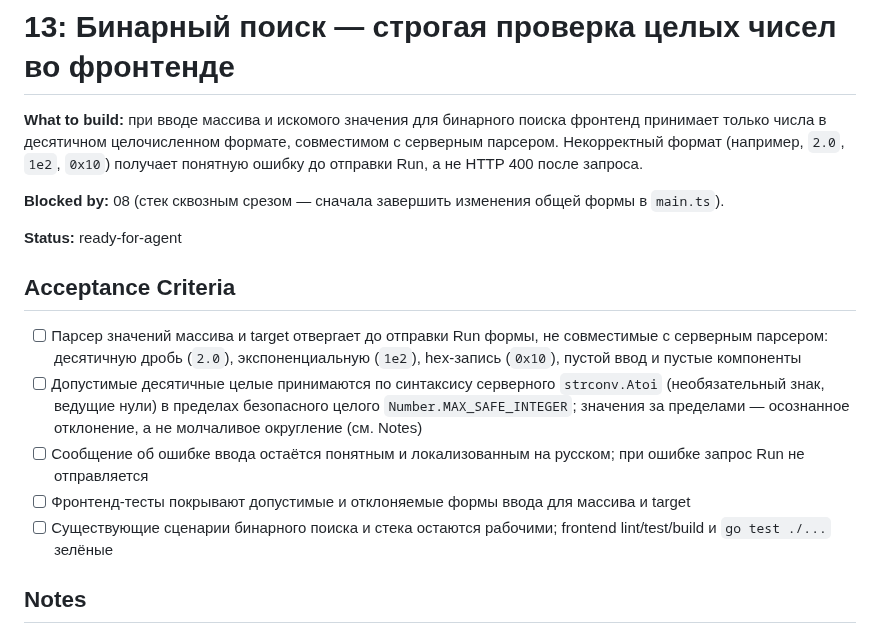
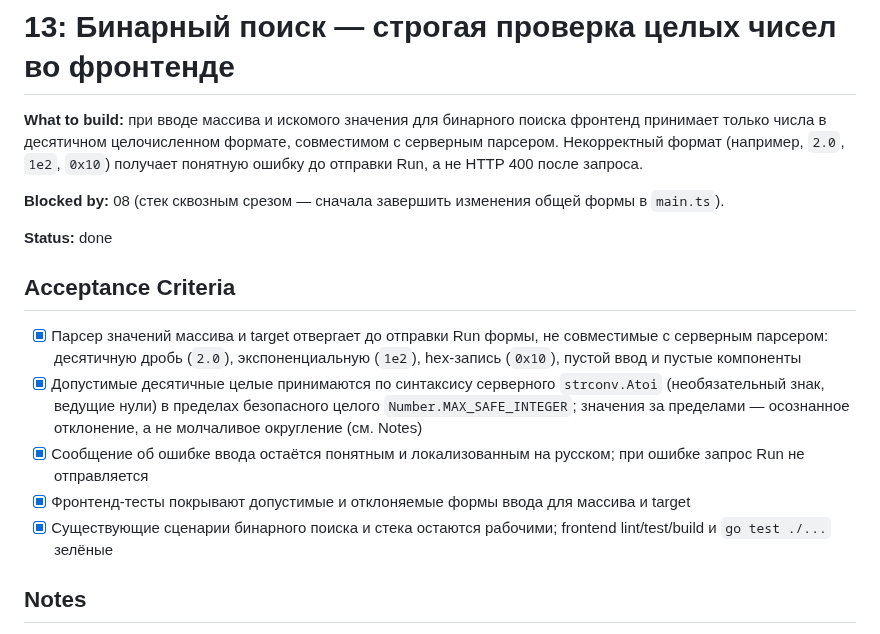
Before and after one commit to EvgeniiIvanov/algo, a Markdown page: docs/tickets/13-binary-search-integer-input.md, the part around the change. Drawn GitHub-style.

Commit message:
docs: закрыт тикет 13 по валидации бинарного поиска

```diff
--- a/docs/tickets/13-binary-search-integer-input.md
+++ b/docs/tickets/13-binary-search-integer-input.md
@@ -4,15 +4,15 @@
 
 **Blocked by:** 08 (стек сквозным срезом — сначала завершить изменения общей формы в `main.ts`).
 
-**Status:** ready-for-agent
+**Status:** done
 
 ## Acceptance Criteria
 
-- [ ] Парсер значений массива и target отвергает до отправки Run формы, не совместимые с серверным парсером: десятичную дробь (`2.0`), экспоненциальную (`1e2`), hex-запись (`0x10`), пустой ввод и пустые компоненты
-- [ ] Допустимые десятичные целые принимаются по синтаксису серверного `strconv.Atoi` (необязательный знак, ведущие нули) в пределах безопасного целого `Number.MAX_SAFE_INTEGER`; значения за пределами — осознанное отклонение, а не молчаливое округление (см. Notes)
-- [ ] Сообщение об ошибке ввода остаётся понятным и локализованным на русском; при ошибке запрос Run не отправляется
-- [ ] Фронтенд-тесты покрывают допустимые и отклоняемые формы ввода для массива и target
-- [ ] Существующие сценарии бинарного поиска и стека остаются рабочими; frontend lint/test/build и `go test ./...` зелёные
+- [x] Парсер значений массива и target отвергает до отправки Run формы, не совместимые с серверным парсером: десятичную дробь (`2.0`), экспоненциальную (`1e2`), hex-запись (`0x10`), пустой ввод и пустые компоненты
+- [x] Допустимые десятичные целые принимаются по синтаксису серверного `strconv.Atoi` (необязательный знак, ведущие нули) в пределах безопасного целого `Number.MAX_SAFE_INTEGER`; значения за пределами — осознанное отклонение, а не молчаливое округление (см. Notes)
+- [x] Сообщение об ошибке ввода остаётся понятным и локализованным на русском; при ошибке запрос Run не отправляется
+- [x] Фронтенд-тесты покрывают допустимые и отклоняемые формы ввода для массива и target
+- [x] Существующие сценарии бинарного поиска и стека остаются рабочими; frontend lint/test/build и `go test ./...` зелёные
 
 ## Notes
 
```
